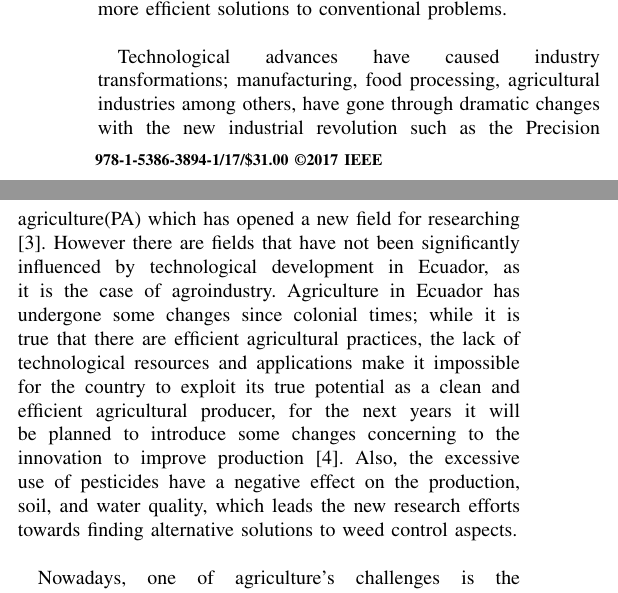
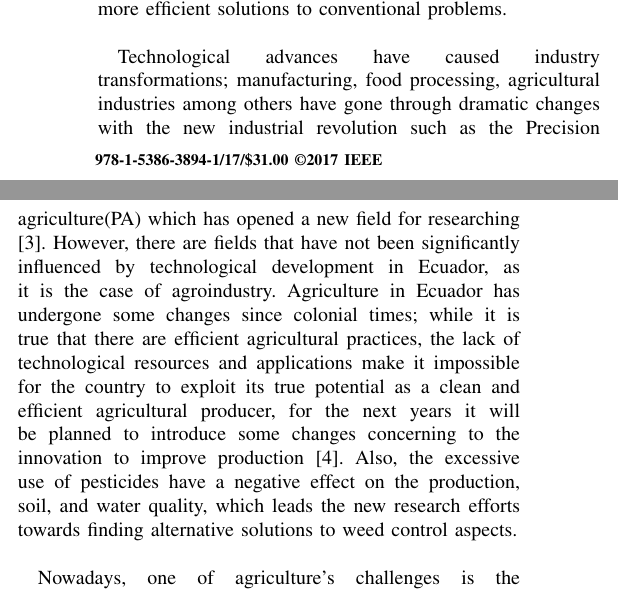
Before and after one commit to josejacomeb/PaperIEEE, a LaTeX paper (PaperBCJ.tex): two parts of the columns of page 1 of 6, joined at a grey line, cut so that both start at the same text. Compiled offline with pdfLaTeX; a missing font is replaced by an installed copy or a similar font; a LaTeX package or settings file that is missing is left out.

Commit message:
Final Change

```diff
--- a/PaperBCJ.tex
+++ b/PaperBCJ.tex
@@ -411,7 +411,7 @@ Machine Learning, Convolutional Neural Networks, GPU Computation, Caffe, Segment
 During the last centuries, significant progress has taken place in science and technology developments. Significant milestones in diverse areas such as communications, numerical computer control and the miniaturization of components have benefited industrial and productive sectors \cite{davim2017microfabrication}, providing new means to approach problems in a different manner. The availability of leading edge technologies has considerably increased, thus becoming more accessible to people. This effect of globalization has allowed many countries to have access to state-of-the-art technological products \cite{grossman2015globalization}, promoting its application in different areas to generate alternative and more efficient solutions to conventional problems.
 \\
 
-Technological advances have caused industry transformations; manufacturing, food processing, agricultural industries among others, have gone through dramatic changes with the new industrial revolution such as the Precision agriculture(PA)  which has opened a new field for researching  \cite{ortiz2012máquinas}. However there are fields that have not been significantly influenced by technological development in Ecuador, as it is the case of agroindustry. Agriculture in Ecuador has undergone some changes since colonial times;  while it is true that there are efficient agricultural practices, the lack of technological resources and applications make it impossible for the country to exploit its true potential as a clean and efficient agricultural producer, for the next years it will be planned to  introduce some changes concerning to the innovation to improve production \cite{houtart2014desafio}. Also, the excessive use of pesticides have a negative effect on the production, soil, and water quality, which leads the new research efforts towards finding alternative solutions to weed control aspects.
+Technological advances have caused industry transformations; manufacturing, food processing, agricultural industries among others have gone through dramatic changes with the new industrial revolution such as the Precision agriculture(PA)  which has opened a new field for researching  \cite{ortiz2012máquinas}. However, there are fields that have not been significantly influenced by technological development in Ecuador, as it is the case of agroindustry. Agriculture in Ecuador has undergone some changes since colonial times;  while it is true that there are efficient agricultural practices, the lack of technological resources and applications make it impossible for the country to exploit its true potential as a clean and efficient agricultural producer, for the next years it will be planned to  introduce some changes concerning to the innovation to improve production \cite{houtart2014desafio}. Also, the excessive use of pesticides have a negative effect on the production, soil, and water quality, which leads the new research efforts towards finding alternative solutions to weed control aspects.
 \\
 
 Nowadays, one of agriculture's challenges is the development of precision agriculture techniques focused on weed and crop segmentation. There are studies that show the impact of weed in corn crops \cite{suarez2005distintos}; yield can be affected up to 5000 kg/ha. Currently, growing development of artificial vision and machine learning algorithms has allowed researchers to propose solutions for weed segmentation in different types of crops. These algorithms are intended to be used in different weed control systems, such as autonomous weed-removing robots.
```
Also changed, not shown: PaperBCJ.pdf.
